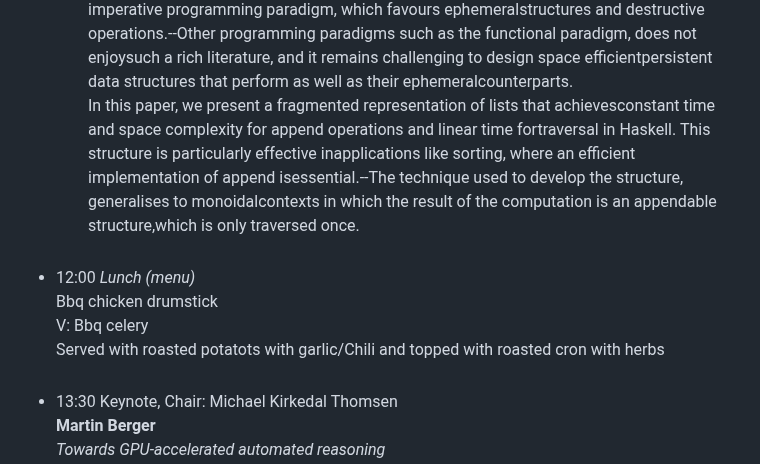
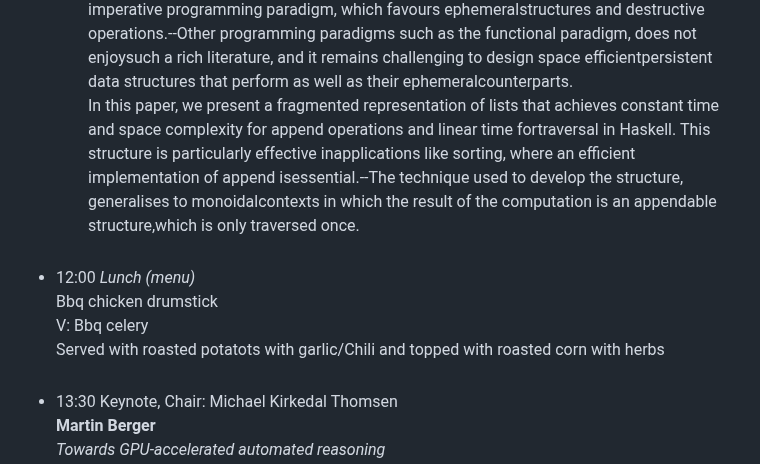
Before and after one commit to NWPT24/nwpt24.github.io, a Markdown page: program.md, the part around the change. Rendered like a GitHub page.

```diff
--- a/program.md
+++ b/program.md
@@ -218,7 +218,7 @@ Auditorium A
       <span href="#" onmouseover="this.style.cursor='pointer';" onclick="toggleNext(this);" style="text-decoration: underline;color: blue;"><i>Saving memory by consolidating fragmented lists</i></span>
       <span style="display: none;"><br>
         <b>Résumé:</b> Classic texts on algorithms and data structures, such as CLRS,focus on the imperative programming paradigm, which favours ephemeralstructures and destructive operations.--Other programming paradigms such as the functional paradigm, does not enjoysuch a rich literature, and it remains challenging to design space efficientpersistent data structures that perform as well as their ephemeralcounterparts.<br>
-        In this paper, we present a fragmented representation of lists that achievesconstant time and space complexity for append operations and linear time fortraversal in Haskell. This structure is particularly effective inapplications like sorting, where an efficient implementation of append isessential.--The technique used to develop the structure, generalises to monoidalcontexts in which the result of the computation is an appendable structure,which is only traversed once.<br><br>
+        In this paper, we present a fragmented representation of lists that achieves constant time and space complexity for append operations and linear time fortraversal in Haskell. This structure is particularly effective inapplications like sorting, where an efficient implementation of append isessential.--The technique used to develop the structure, generalises to monoidalcontexts in which the result of the computation is an appendable structure,which is only traversed once.<br><br>
       </span>
     </li>
   </ul>
@@ -226,7 +226,7 @@ Auditorium A
       <span style="display: none;"><br>
         Bbq chicken drumstick<br>
         V: Bbq celery<br>
-        Served with roasted potatots with garlic/Chili and topped with roasted cron with herbs<br><br>
+        Served with roasted potatots with garlic/Chili and topped with roasted corn with herbs<br><br>
       </span>
 * 13:30 Keynote, Chair: Michael Kirkedal Thomsen<br>
   <b>Martin Berger</b><br>
```
